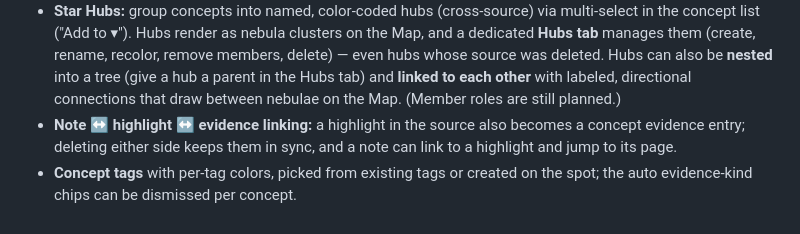
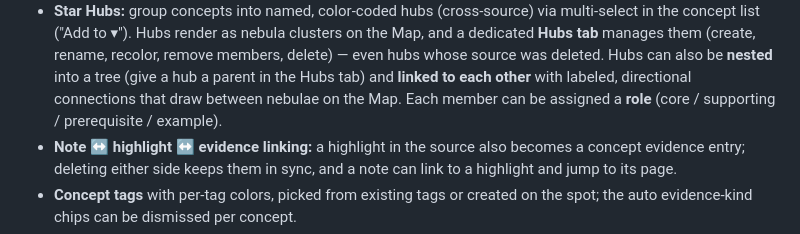
Before and after one commit to ericckzhou/StarcallOS, a Markdown page: README.md, the part around the change. Rendered like a GitHub page; folded sections open.

```diff
--- a/README.md
+++ b/README.md
@@ -135,7 +135,8 @@ The grader sees the same context. No domain bias, no default associations.
   remove members, delete) — even hubs whose source was deleted. Hubs can also be
   **nested** into a tree (give a hub a parent in the Hubs tab) and **linked to
   each other** with labeled, directional connections that draw between nebulae on
-  the Map. (Member roles are still planned.)
+  the Map. Each member can be assigned a **role** (core / supporting /
+  prerequisite / example).
 - **Note ↔ highlight ↔ evidence linking:** a highlight in the source also
   becomes a concept evidence entry; deleting either side keeps them in sync, and
   a note can link to a highlight and jump to its page.
```
Also changed, not shown: ARCHITECTURE.md (+2 -2 lines), CLAUDE.md (+5 -1 lines).
